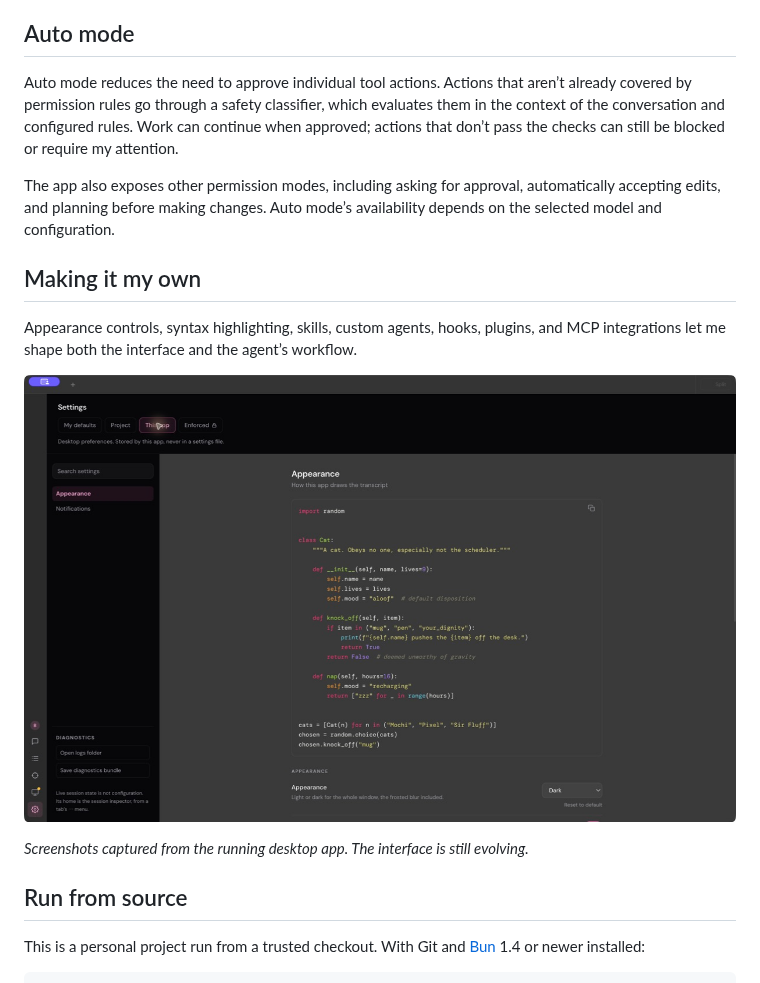
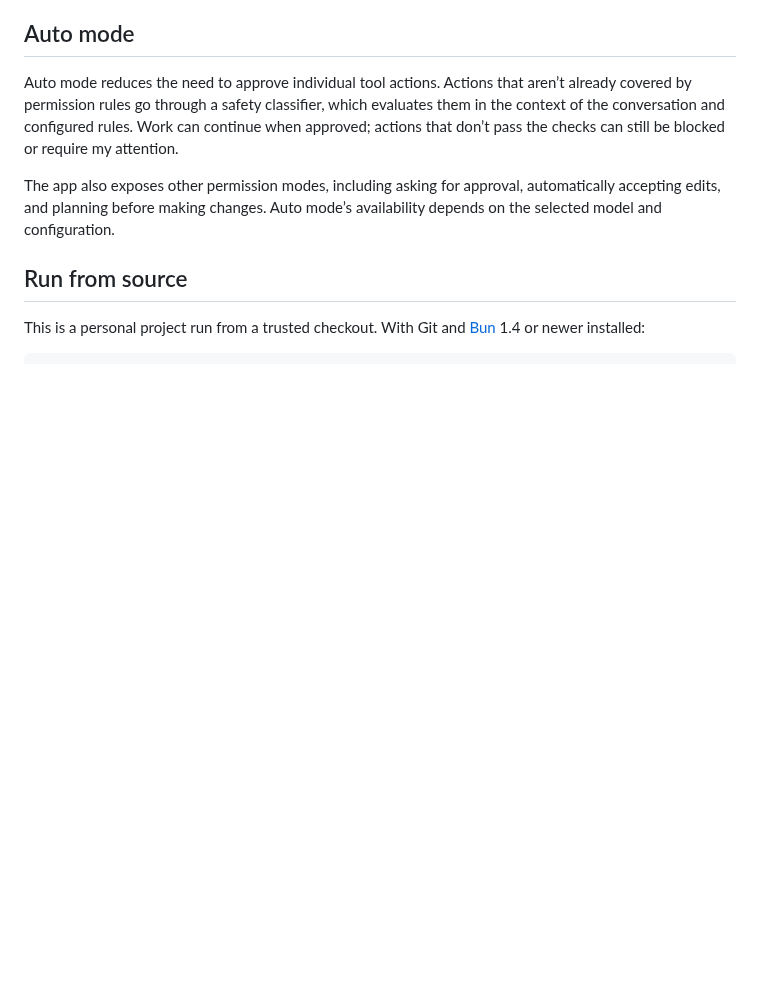
Before and after one commit to Helpmepeet/cat-code, a Markdown page: README.md, the part around one of its changes. GitHub-like rendering; pictures changed too: assets/readme/appearance.jpg (deleted); blank space fills up the shorter version.

```diff
--- a/README.md
+++ b/README.md
@@ -47,15 +58,6 @@ be blocked or require my attention.
 The app also exposes other permission modes, including asking for approval,
 automatically accepting edits, and planning before making changes. Auto mode’s
 availability depends on the selected model and configuration.
-
-## Making it my own
-
-Appearance controls, syntax highlighting, skills, custom agents, hooks, plugins,
-and MCP integrations let me shape both the interface and the agent’s workflow.
-
-![Cat Code appearance settings with a syntax-highlighted Python preview and dark appearance selected](assets/readme/appearance.jpg)
-
-*Screenshots captured from the running desktop app. The interface is still evolving.*
 
 ## Run from source
 
```
Also changed, not shown: other parts of README.md (+12 -1 lines), assets/readme/agent-working.png (added), assets/readme/desktop.jpg (deleted), assets/readme/welcome.png (added).
